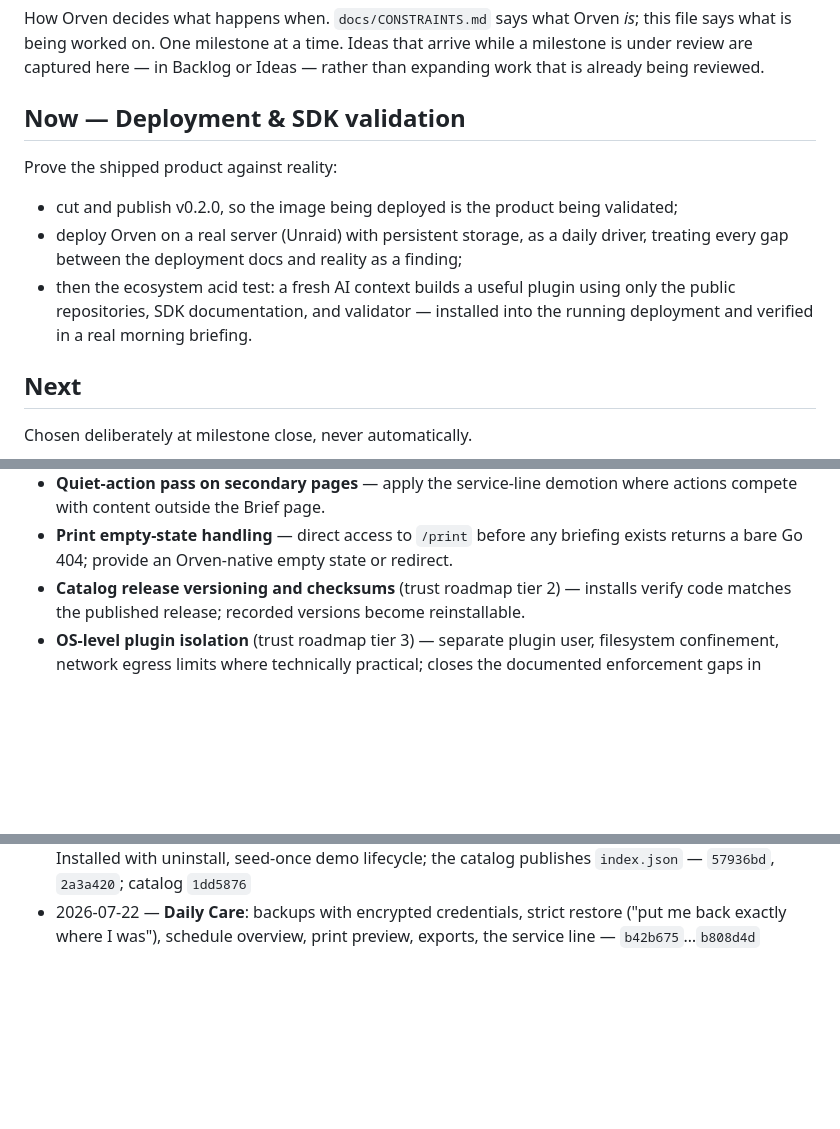
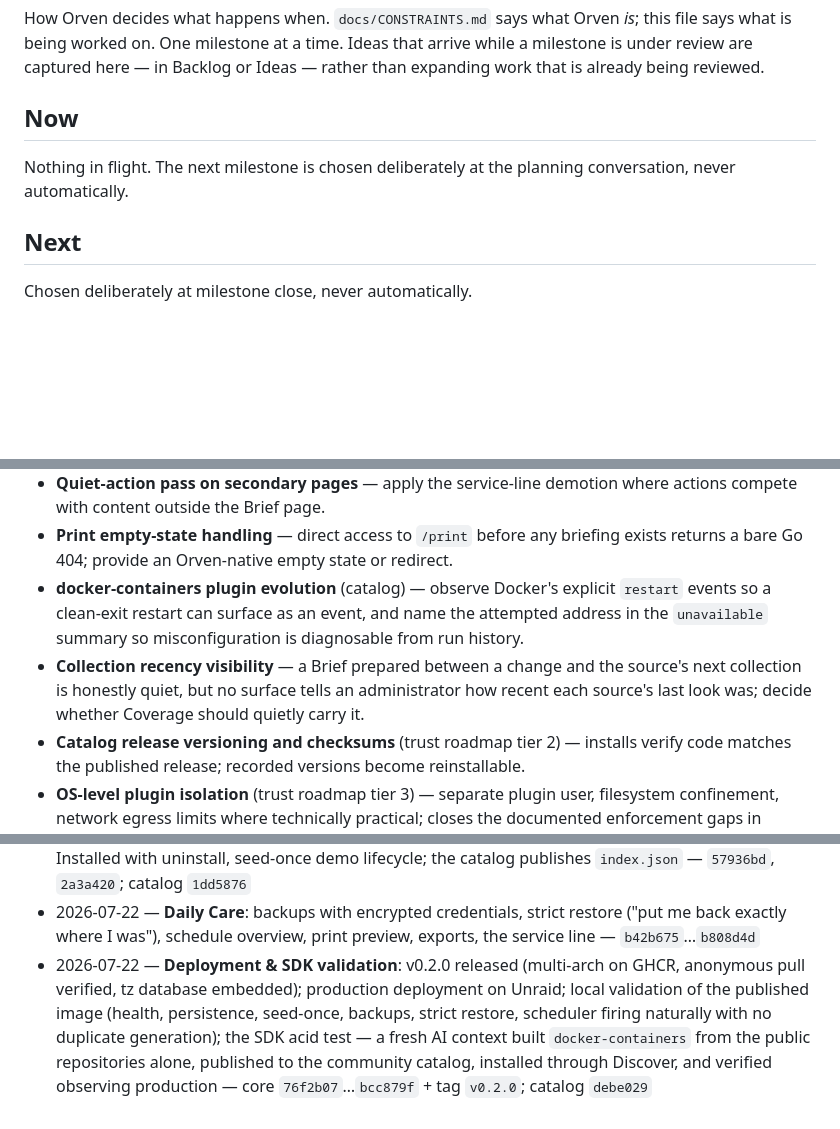
Before and after one commit to MMagTech/orven, a Markdown page: ROADMAP.md, 3 parts joined by grey strips. Rendered like a GitHub page; blank space fills up the shorter version.

Commit message:
Docs: close the Deployment & SDK validation milestone
Co-Authored-By: Claude Fable 5 <noreply@anthropic.com>

```diff
--- a/ROADMAP.md
+++ b/ROADMAP.md
@@ -6,19 +6,10 @@ time. Ideas that arrive while a milestone is under review are captured
 here — in Backlog or Ideas — rather than expanding work that is
 already being reviewed.
 
-## Now — Deployment & SDK validation
+## Now
 
-Prove the shipped product against reality:
-
-- cut and publish v0.2.0, so the image being deployed is the product
-  being validated;
-- deploy Orven on a real server (Unraid) with persistent storage, as
-  a daily driver, treating every gap between the deployment docs and
-  reality as a finding;
-- then the ecosystem acid test: a fresh AI context builds a useful
-  plugin using only the public repositories, SDK documentation, and
-  validator — installed into the running deployment and verified in a
-  real morning briefing.
+Nothing in flight. The next milestone is chosen deliberately at the
+planning conversation, never automatically.
 
 ## Next
 
@@ -76,6 +67,14 @@ automatically.
 - **Print empty-state handling** — direct access to `/print` before
   any briefing exists returns a bare Go 404; provide an Orven-native
   empty state or redirect.
+- **docker-containers plugin evolution** (catalog) — observe Docker's
+  explicit `restart` events so a clean-exit restart can surface as an
+  event, and name the attempted address in the `unavailable` summary
+  so misconfiguration is diagnosable from run history.
+- **Collection recency visibility** — a Brief prepared between a
+  change and the source's next collection is honestly quiet, but no
+  surface tells an administrator how recent each source's last look
+  was; decide whether Coverage should quietly carry it.
 - **Catalog release versioning and checksums** (trust roadmap tier
   2) — installs verify code matches the published release; recorded
   versions become reinstallable.
@@ -124,3 +123,12 @@ Captured, not commitments.
 - 2026-07-22 — **Daily Care**: backups with encrypted credentials,
   strict restore ("put me back exactly where I was"), schedule
   overview, print preview, exports, the service line — `b42b675`…`b808d4d`
+- 2026-07-22 — **Deployment & SDK validation**: v0.2.0 released
+  (multi-arch on GHCR, anonymous pull verified, tz database embedded);
+  production deployment on Unraid; local validation of the published
+  image (health, persistence, seed-once, backups, strict restore,
+  scheduler firing naturally with no duplicate generation); the SDK
+  acid test — a fresh AI context built `docker-containers` from the
+  public repositories alone, published to the community catalog,
+  installed through Discover, and verified observing production —
+  core `76f2b07`…`bcc879f` + tag `v0.2.0`; catalog `debe029`
```
